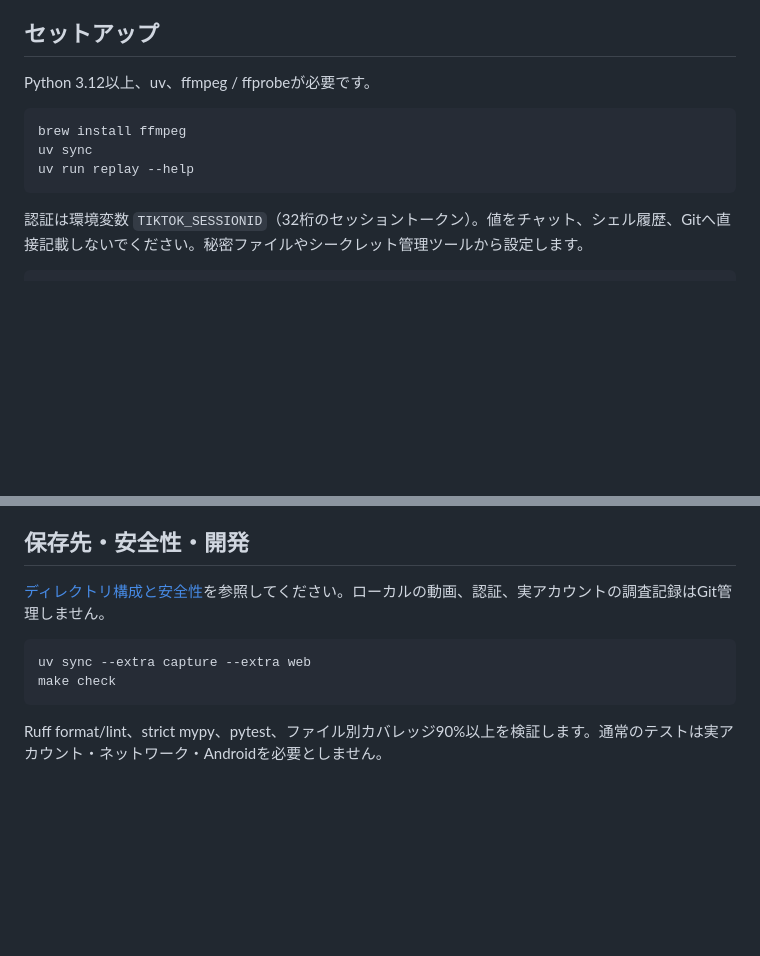
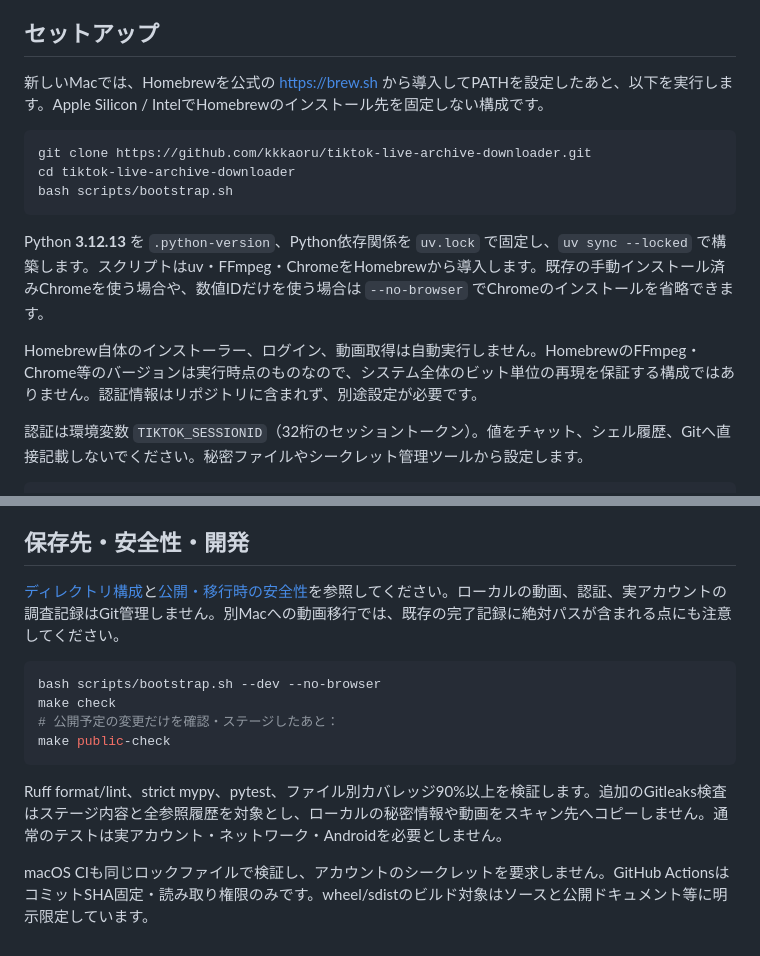
Before and after one commit to kkkaoru/tiktok-live-archive-downloader, a Markdown page: README.md, 2 parts joined by grey strips. Drawn GitHub-style; blank space fills up the shorter version.

Commit message:
docs: explain fresh Mac setup and publication safeguards

````diff
--- a/README.md
+++ b/README.md
@@ -4,13 +4,17 @@ Mac上で、アクセス権のある終了済みLIVE録画を直接ダウンロ
 
 ## セットアップ
 
-Python 3.12以上、uv、ffmpeg / ffprobeが必要です。
+新しいMacでは、Homebrewを公式の https://brew.sh から導入してPATHを設定したあと、以下を実行します。Apple Silicon / IntelでHomebrewのインストール先を固定しない構成です。
 
 ```sh
-brew install ffmpeg
-uv sync
-uv run replay --help
+git clone https://github.com/kkkaoru/tiktok-live-archive-downloader.git
+cd tiktok-live-archive-downloader
+bash scripts/bootstrap.sh
 ```
+
+Python **3.12.13** を `.python-version`、Python依存関係を `uv.lock` で固定し、`uv sync --locked` で構築します。スクリプトはuv・FFmpeg・ChromeをHomebrewから導入します。既存の手動インストール済みChromeを使う場合や、数値IDだけを使う場合は `--no-browser` でChromeのインストールを省略できます。
+
+Homebrew自体のインストーラー、ログイン、動画取得は自動実行しません。HomebrewのFFmpeg・Chrome等のバージョンは実行時点のものなので、システム全体のビット単位の再現を保証する構成ではありません。認証情報はリポジトリに含まれず、別途設定が必要です。
 
 認証は環境変数 `TIKTOK_SESSIONID`（32桁のセッショントークン）。値をチャット、シェル履歴、Gitへ直接記載しないでください。秘密ファイルやシークレット管理ツールから設定します。
 
@@ -78,11 +82,15 @@ uv run replay refresh-session --login
 
 ## 保存先・安全性・開発
 
-[ディレクトリ構成と安全性](docs/architecture.md)を参照してください。ローカルの動画、認証、実アカウントの調査記録はGit管理しません。
+[ディレクトリ構成](docs/architecture.md)と[公開・移行時の安全性](SECURITY.md)を参照してください。ローカルの動画、認証、実アカウントの調査記録はGit管理しません。別Macへの動画移行では、既存の完了記録に絶対パスが含まれる点にも注意してください。
 
 ```sh
-uv sync --extra capture --extra web
+bash scripts/bootstrap.sh --dev --no-browser
 make check
+# 公開予定の変更だけを確認・ステージしたあと：
+make public-check
 ```
 
-Ruff format/lint、strict mypy、pytest、ファイル別カバレッジ90%以上を検証します。通常のテストは実アカウント・ネットワーク・Androidを必要としません。
+Ruff format/lint、strict mypy、pytest、ファイル別カバレッジ90%以上を検証します。追加のGitleaks検査はステージ内容と全参照履歴を対象とし、ローカルの秘密情報や動画をスキャン先へコピーしません。通常のテストは実アカウント・ネットワーク・Androidを必要としません。
+
+macOS CIも同じロックファイルで検証し、アカウントのシークレットを要求しません。GitHub ActionsはコミットSHA固定・読み取り権限のみです。wheel/sdistのビルド対象はソースと公開ドキュメント等に明示限定しています。
````
Also changed, not shown: SECURITY.md (added, +35 -0 lines), docs/architecture.md (+5 -1 lines).
